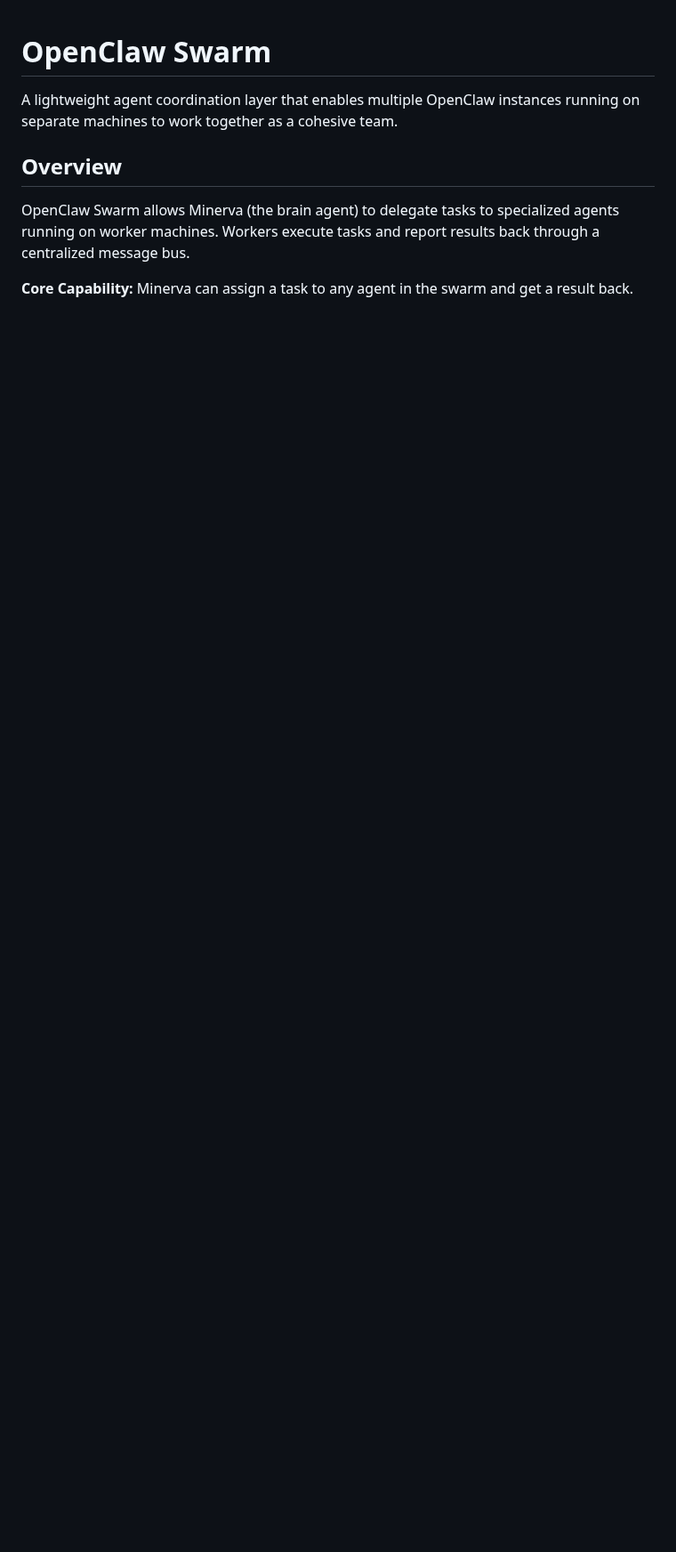
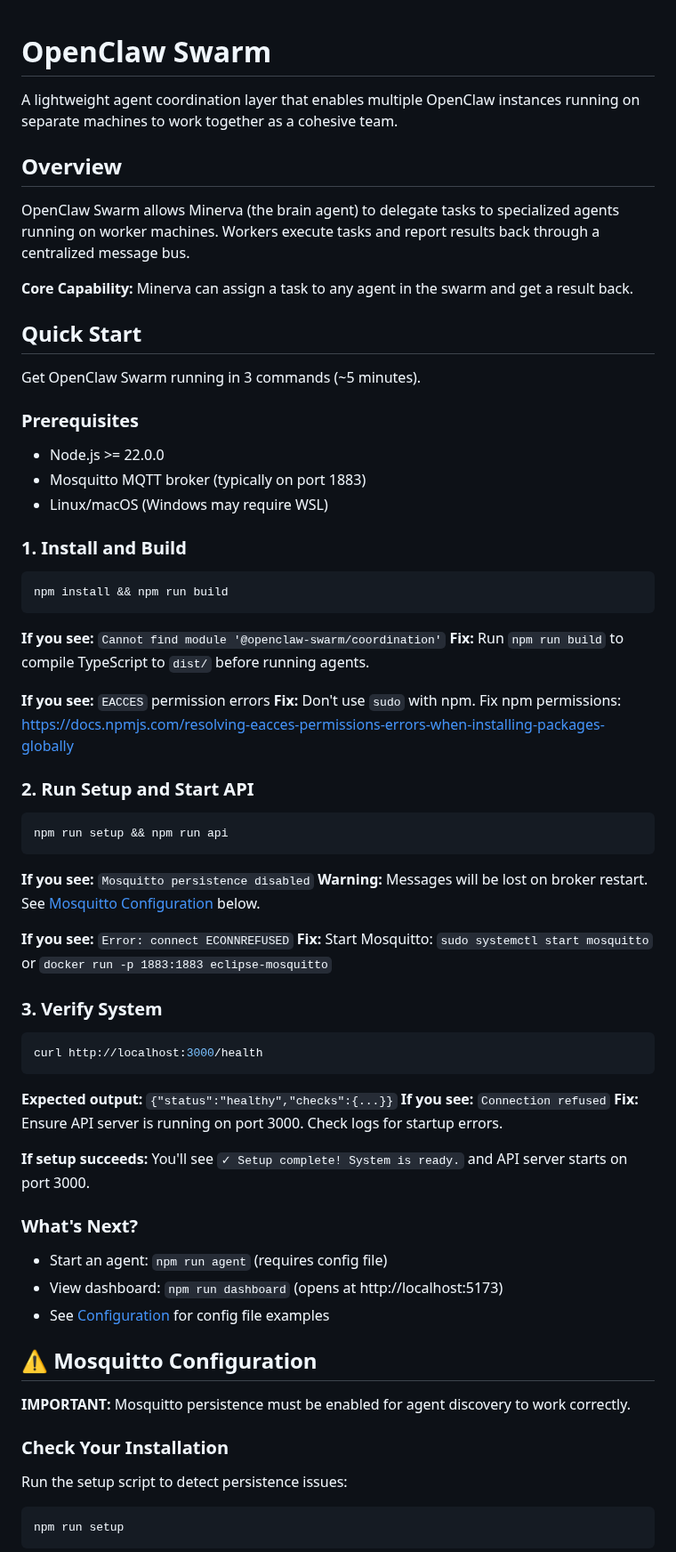
Before and after one commit to gr3gg0rk/agent-swarm, a Markdown page: README.md, the part around one of its changes. Shown at 89% size. Drawn GitHub-style; blank space fills up the shorter version.

````diff
--- a/README.md
+++ b/README.md
@@ -7,3 +7,67 @@ A lightweight agent coordination layer that enables multiple OpenClaw instances
 OpenClaw Swarm allows Minerva (the brain agent) to delegate tasks to specialized agents running on worker machines. Workers execute tasks and report results back through a centralized message bus.
 
 **Core Capability:** Minerva can assign a task to any agent in the swarm and get a result back.
+
+## Quick Start
+
+Get OpenClaw Swarm running in 3 commands (~5 minutes).
+
+### Prerequisites
+
+- Node.js >= 22.0.0
+- Mosquitto MQTT broker (typically on port 1883)
+- Linux/macOS (Windows may require WSL)
+
+### 1. Install and Build
+
+```bash
+npm install && npm run build
+```
+
+**If you see:** `Cannot find module '@openclaw-swarm/coordination'`
+**Fix:** Run `npm run build` to compile TypeScript to `dist/` before running agents.
+
+**If you see:** `EACCES` permission errors
+**Fix:** Don't use `sudo` with npm. Fix npm permissions: https://docs.npmjs.com/resolving-eacces-permissions-errors-when-installing-packages-globally
+
+### 2. Run Setup and Start API
+
+```bash
+npm run setup && npm run api
+```
+
+**If you see:** `Mosquitto persistence disabled`
+**Warning:** Messages will be lost on broker restart. See [Mosquitto Configuration](#-mosquitto-configuration) below.
+
+**If you see:** `Error: connect ECONNREFUSED`
+**Fix:** Start Mosquitto: `sudo systemctl start mosquitto` or `docker run -p 1883:1883 eclipse-mosquitto`
+
+### 3. Verify System
+
+```bash
+curl http://localhost:3000/health
+```
+
+**Expected output:** `{"status":"healthy","checks":{...}}`
+**If you see:** `Connection refused`
+**Fix:** Ensure API server is running on port 3000. Check logs for startup errors.
+
+**If setup succeeds:** You'll see `✓ Setup complete! System is ready.` and API server starts on port 3000.
+
+### What's Next?
+
+- Start an agent: `npm run agent` (requires config file)
+- View dashboard: `npm run dashboard` (opens at http://localhost:5173)
+- See [Configuration](#configuration) for config file examples
+
+## ⚠️ Mosquitto Configuration
+
+**IMPORTANT:** Mosquitto persistence must be enabled for agent discovery to work correctly.
+
+### Check Your Installation
+
+Run the setup script to detect persistence issues:
+```bash
+npm run setup
+```
+
````
Also changed, not shown: other parts of README.md (+54 -1 lines).
